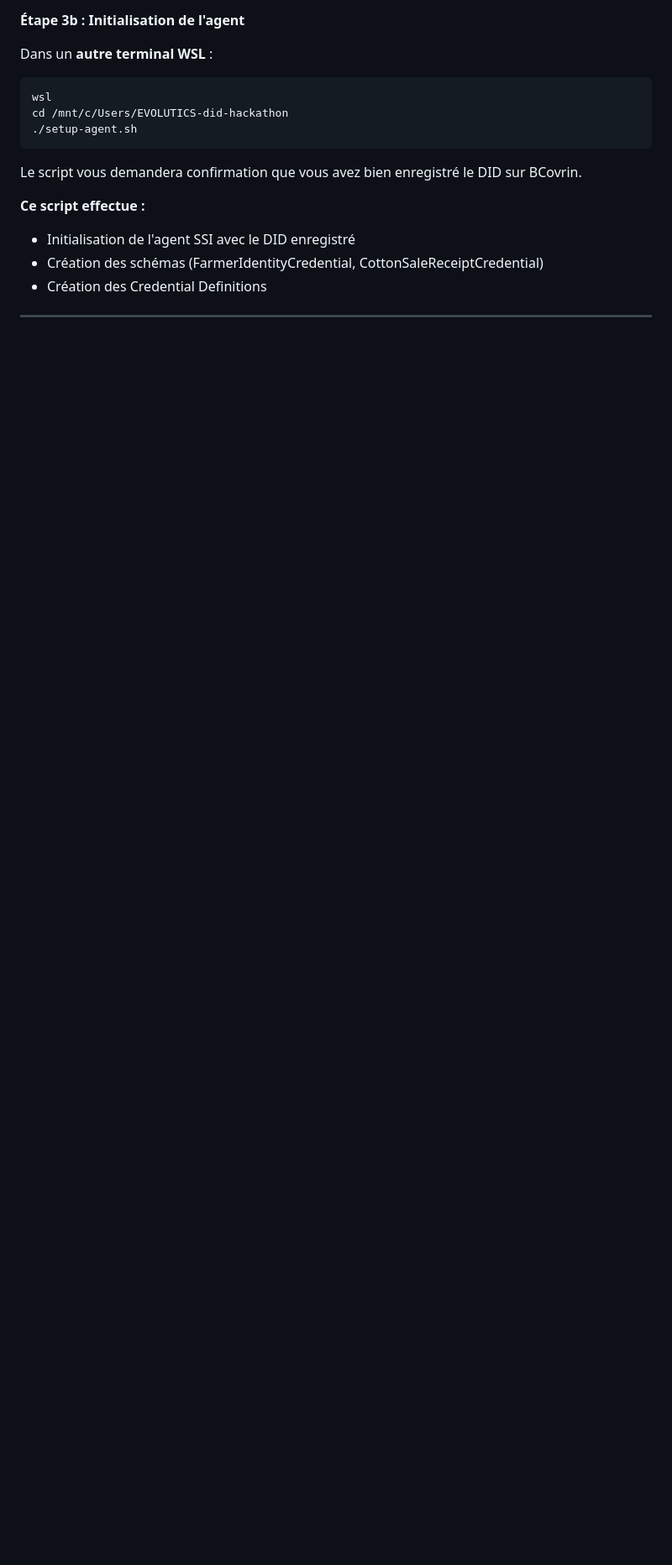
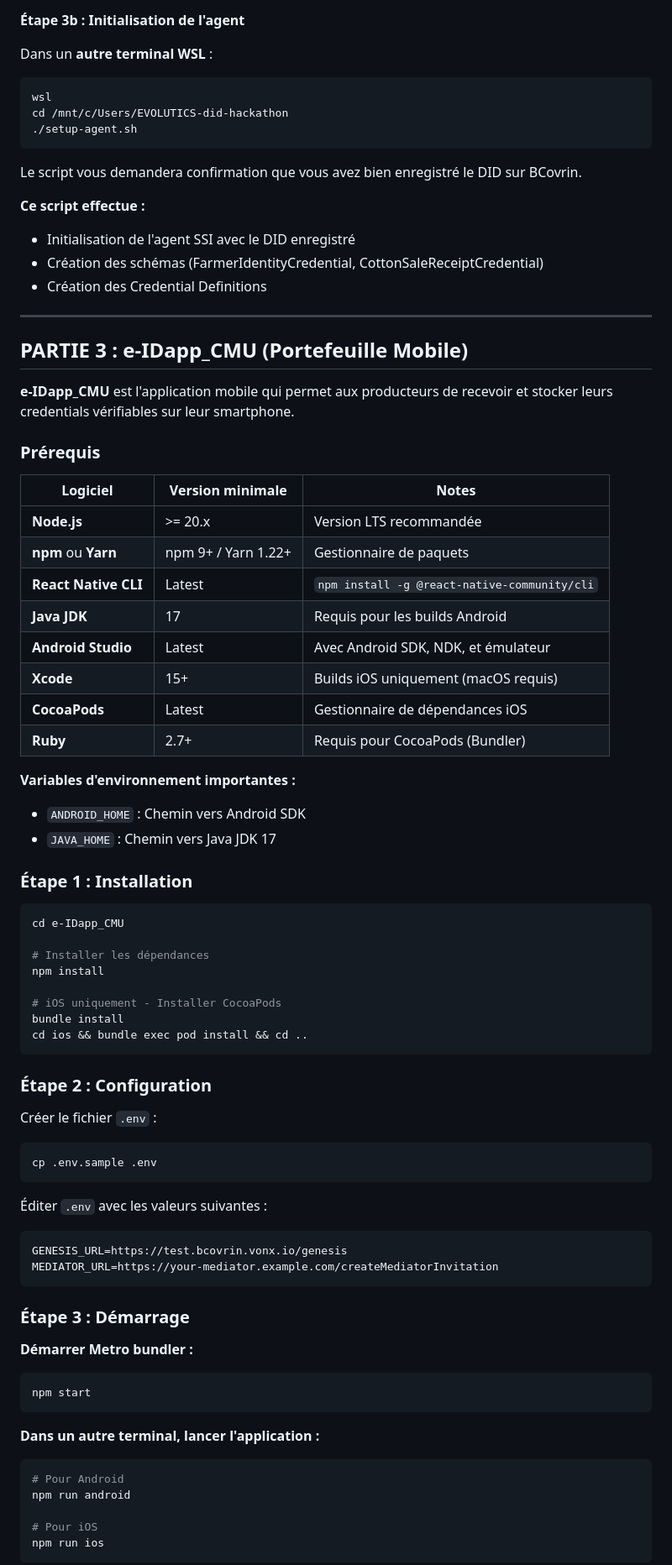
Before and after one commit to Bsh54/EVOLUTICS-did-hackathon, a Markdown page: README.md, the part around one of its changes. Shown at 84% size. GitHub-like rendering; blank space fills up the shorter version.

````diff
--- a/README.md
+++ b/README.md
@@ -195,3 +195,70 @@ Le script vous demandera confirmation que vous avez bien enregistré le DID sur
 
 ---
 
+## PARTIE 3 : e-IDapp_CMU (Portefeuille Mobile)
+
+**e-IDapp_CMU** est l'application mobile qui permet aux producteurs de recevoir et stocker leurs credentials vérifiables sur leur smartphone.
+
+### Prérequis
+
+| Logiciel | Version minimale | Notes |
+|----------|------------------|-------|
+| **Node.js** | >= 20.x | Version LTS recommandée |
+| **npm** ou **Yarn** | npm 9+ / Yarn 1.22+ | Gestionnaire de paquets |
+| **React Native CLI** | Latest | `npm install -g @react-native-community/cli` |
+| **Java JDK** | 17 | Requis pour les builds Android |
+| **Android Studio** | Latest | Avec Android SDK, NDK, et émulateur |
+| **Xcode** | 15+ | Builds iOS uniquement (macOS requis) |
+| **CocoaPods** | Latest | Gestionnaire de dépendances iOS |
+| **Ruby** | 2.7+ | Requis pour CocoaPods (Bundler) |
+
+**Variables d'environnement importantes :**
+- `ANDROID_HOME` : Chemin vers Android SDK
+- `JAVA_HOME` : Chemin vers Java JDK 17
+
+### Étape 1 : Installation
+
+```bash
+cd e-IDapp_CMU
+
+# Installer les dépendances
+npm install
+
+# iOS uniquement - Installer CocoaPods
+bundle install
+cd ios && bundle exec pod install && cd ..
+```
+
+### Étape 2 : Configuration
+
+Créer le fichier `.env` :
+
+```bash
+cp .env.sample .env
+```
+
+Éditer `.env` avec les valeurs suivantes :
+
+```
+GENESIS_URL=https://test.bcovrin.vonx.io/genesis
+MEDIATOR_URL=https://your-mediator.example.com/createMediatorInvitation
+```
+
+### Étape 3 : Démarrage
+
+**Démarrer Metro bundler :**
+
+```bash
+npm start
+```
+
+**Dans un autre terminal, lancer l'application :**
+
+```bash
+# Pour Android
+npm run android
+
+# Pour iOS
+npm run ios
+```
+
````
Also changed, not shown: other parts of README.md (+40 -4 lines).
